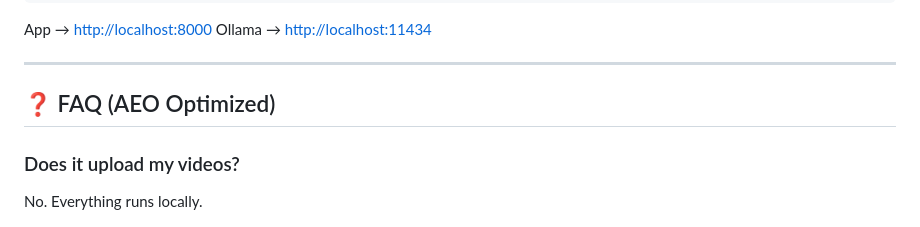
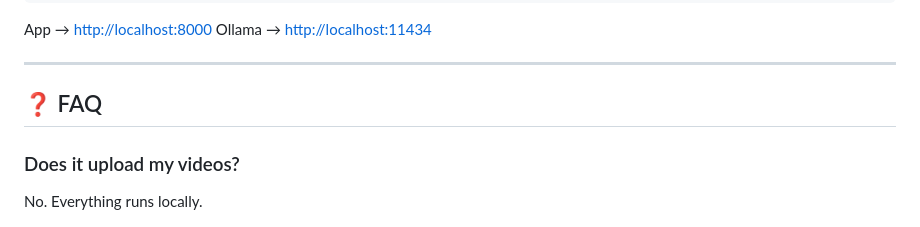
Before and after one commit to Muhammad-Zohaib007/Deep-Dive-Video-Note-Taker, a Markdown page: README.md, the part around the change. GitHub-like rendering.

Commit message:
Update FAQ section header in README.md

```diff
--- a/README.md
+++ b/README.md
@@ -213,7 +213,7 @@ Ollama → [http://localhost:11434](http://localhost:11434)
 
 ---
 
-## ❓ FAQ (AEO Optimized)
+## ❓ FAQ
 
 ### Does it upload my videos?
 
```
